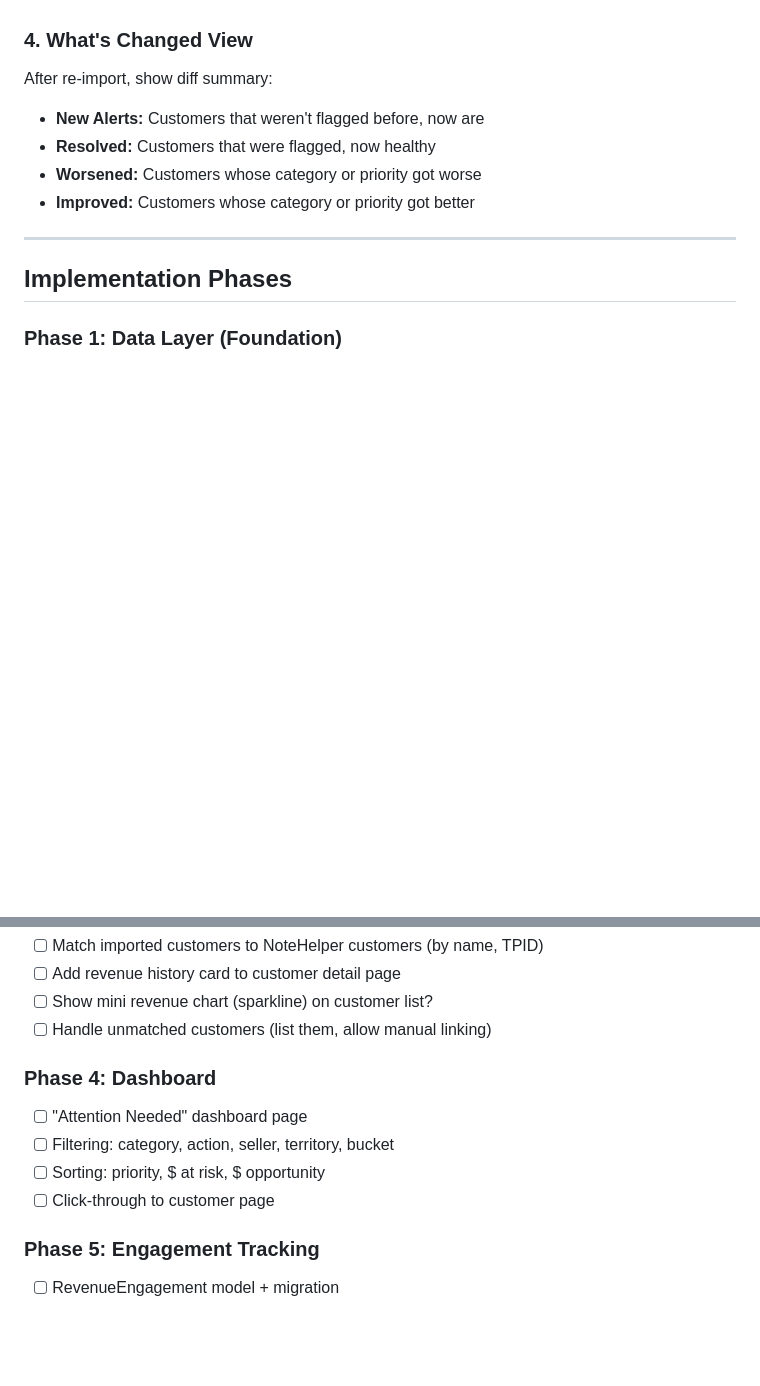
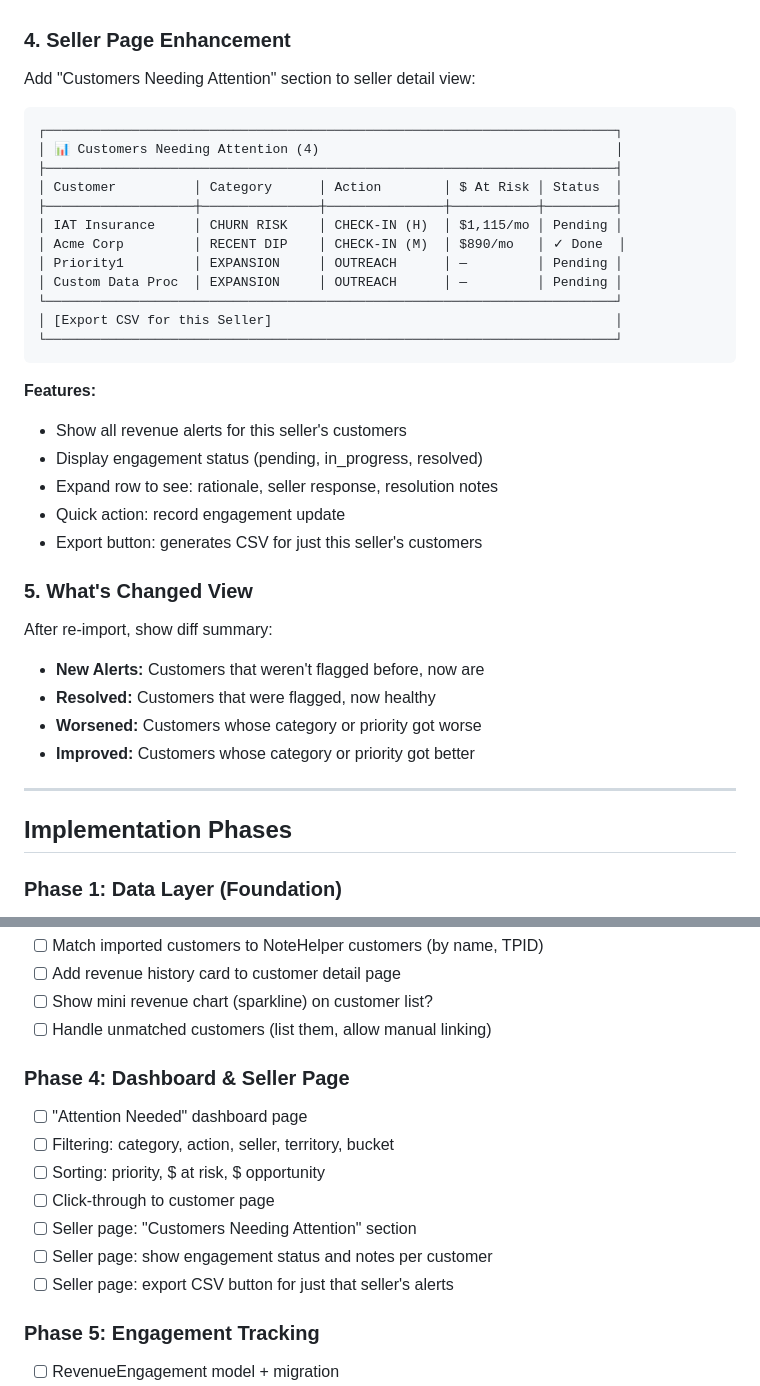
Before and after one commit to rablaine/NoteHelper, a Markdown page: REVENUE_INTEGRATION_PLAN.md, 2 parts joined by grey strips. Drawn GitHub-style; blank space fills up the shorter version.

Commit message:
docs: add seller page revenue alerts section to plan

````diff
--- a/REVENUE_INTEGRATION_PLAN.md
+++ b/REVENUE_INTEGRATION_PLAN.md
@@ -446,7 +446,33 @@ New page accessible from nav: "Revenue Alerts" or "Customers Needing Attention"
 - Row actions: View Customer, Create Call Log
 - Badge in nav showing count of urgent items
 
-### 4. What's Changed View
+### 4. Seller Page Enhancement
+
+Add "Customers Needing Attention" section to seller detail view:
+
+```
+┌─────────────────────────────────────────────────────────────────────────┐
+│ 📊 Customers Needing Attention (4)                                      │
+├─────────────────────────────────────────────────────────────────────────┤
+│ Customer          │ Category      │ Action        │ $ At Risk │ Status  │
+├───────────────────┼───────────────┼───────────────┼───────────┼─────────┤
+│ IAT Insurance     │ CHURN RISK    │ CHECK-IN (H)  │ $1,115/mo │ Pending │
+│ Acme Corp         │ RECENT DIP    │ CHECK-IN (M)  │ $890/mo   │ ✓ Done  │
+│ Priority1         │ EXPANSION     │ OUTREACH      │ —         │ Pending │
+│ Custom Data Proc  │ EXPANSION     │ OUTREACH      │ —         │ Pending │
+└─────────────────────────────────────────────────────────────────────────┘
+│ [Export CSV for this Seller]                                            │
+└─────────────────────────────────────────────────────────────────────────┘
+```
+
+**Features:**
+- Show all revenue alerts for this seller's customers
+- Display engagement status (pending, in_progress, resolved)
+- Expand row to see: rationale, seller response, resolution notes
+- Quick action: record engagement update
+- Export button: generates CSV for just this seller's customers
+
+### 5. What's Changed View
 
 After re-import, show diff summary:
 
@@ -479,11 +505,14 @@ After re-import, show diff summary:
 - [ ] Show mini revenue chart (sparkline) on customer list?
 - [ ] Handle unmatched customers (list them, allow manual linking)
 
-### Phase 4: Dashboard
+### Phase 4: Dashboard & Seller Page
 - [ ] "Attention Needed" dashboard page
 - [ ] Filtering: category, action, seller, territory, bucket
 - [ ] Sorting: priority, $ at risk, $ opportunity
 - [ ] Click-through to customer page
+- [ ] Seller page: "Customers Needing Attention" section
+- [ ] Seller page: show engagement status and notes per customer
+- [ ] Seller page: export CSV button for just that seller's alerts
 
 ### Phase 5: Engagement Tracking
 - [ ] RevenueEngagement model + migration
````
